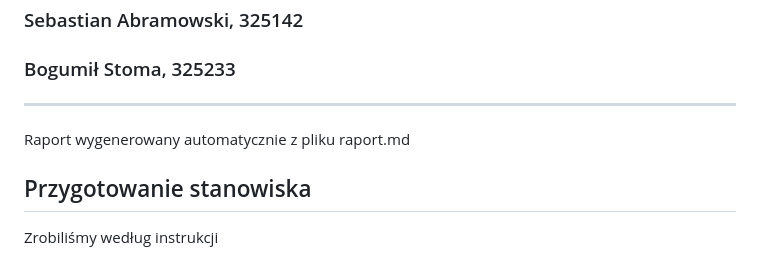
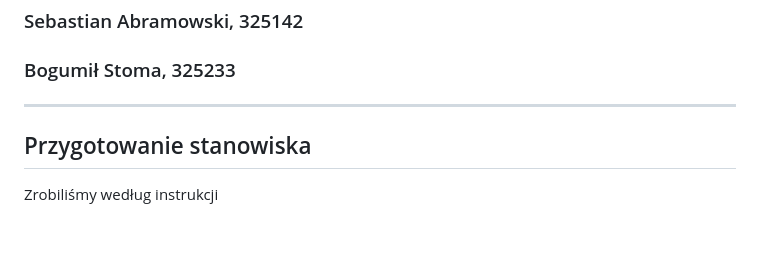
Before and after one commit to Sebastian-Abramowski/SKPS-Lab, a Markdown page: cw1/kody_i_raporty_cw_1/raport.md, the part around the change. Drawn GitHub-style; blank space fills up the shorter version.

Commit message:
Removed unneeded line

```diff
--- a/cw1/kody_i_raporty_cw_1/raport.md
+++ b/cw1/kody_i_raporty_cw_1/raport.md
@@ -5,8 +5,6 @@
 ### Bogumił Stoma, 325233
 
 ---
-
-Raport wygenerowany automatycznie z pliku raport.md
 
 ## Przygotowanie stanowiska
 
```
